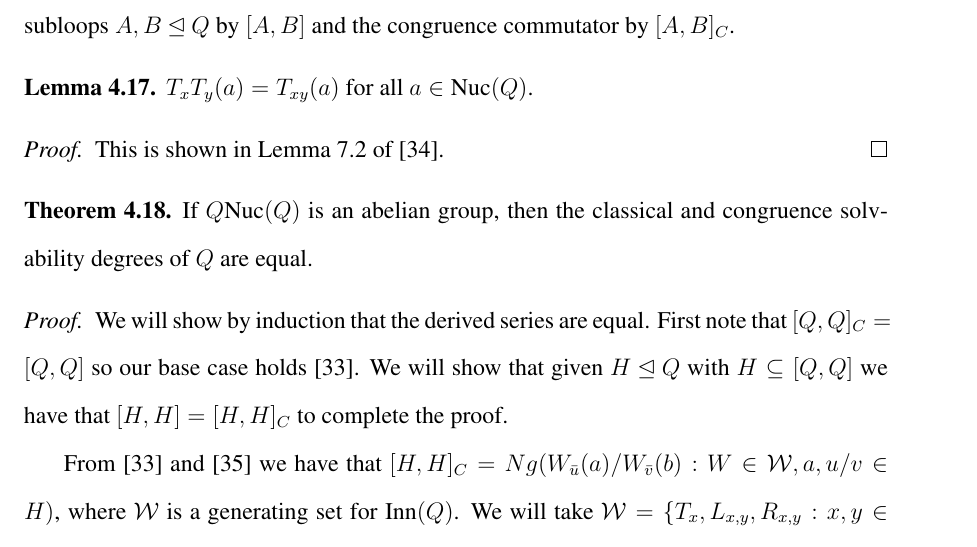
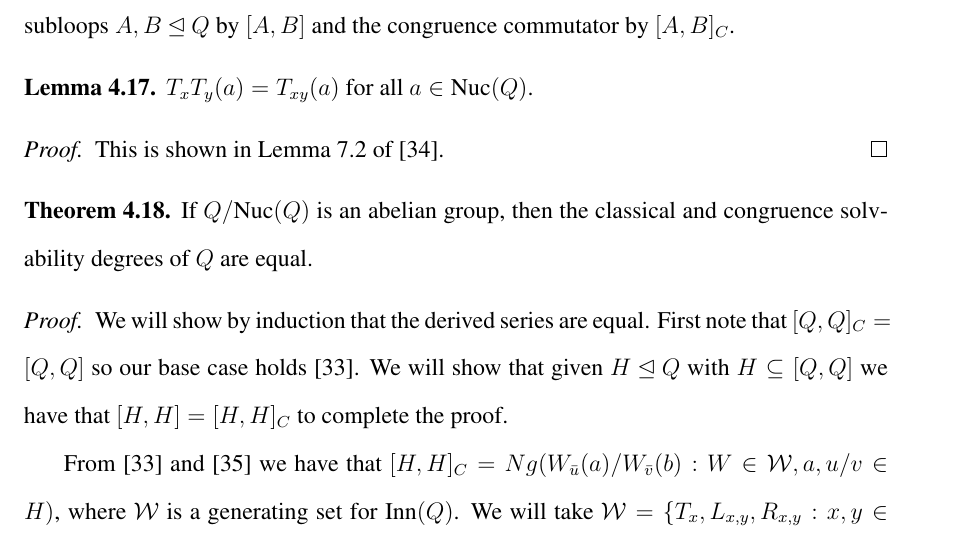
Before and after one commit to riley-britten/dissertation, a LaTeX thesis (topics-Mloops.tex): part of page 64 of 121, cut so that both start at the same text. Compiled offline with pdfLaTeX.

Commit message:
Fixed typo

```diff
--- a/topics-Mloops.tex
+++ b/topics-Mloops.tex
@@ -2366,7 +2366,7 @@ We will now show that if $Q/\nuc(Q)$ is an abelian group, then the classical and
 \end{proof}
 
 \begin{thm}
-  If $Q\nuc(Q)$ is an abelian group, then the classical and congruence solvability degrees of $Q$ are equal.
+  If $Q/\nuc(Q)$ is an abelian group, then the classical and congruence solvability degrees of $Q$ are equal.
 \end{thm}
 
 \begin{proof}
```
Also changed, not shown: topics-Mloops.pdf, 1 other file.
